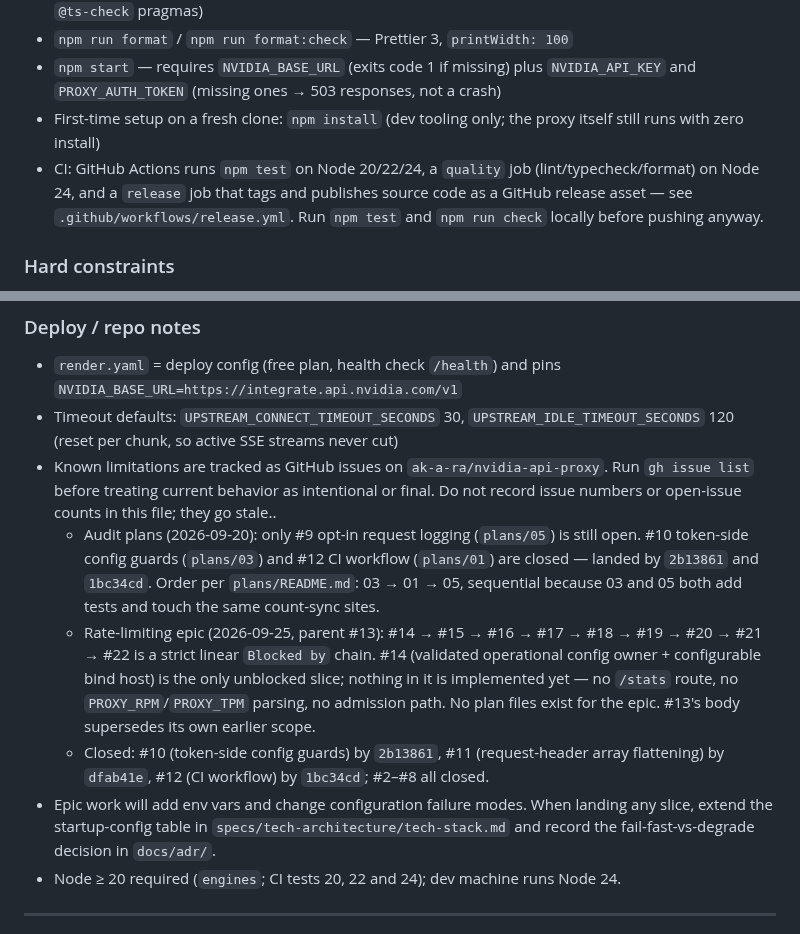
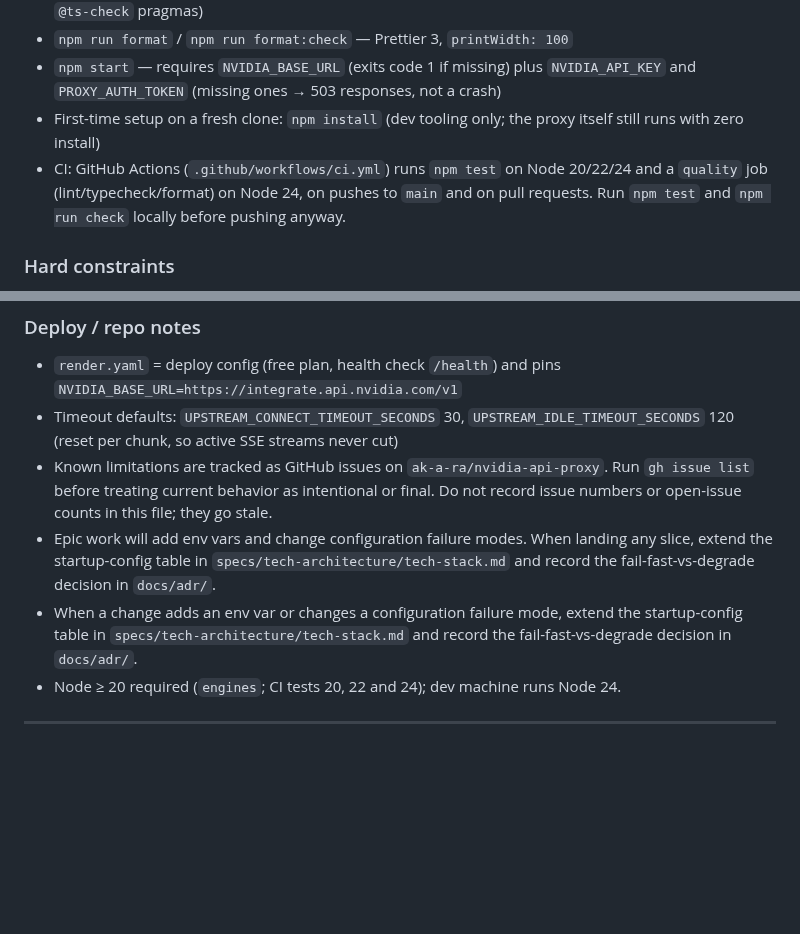
Before and after one commit to ak-a-ra/nvidia-api-proxy, a Markdown page: AGENTS.md, 2 parts joined by grey strips. GitHub-like rendering; blank space fills up the shorter version.

Commit message:
Revise CI details and audit plans in AGENTS.md
Updated CI section to reflect changes in GitHub Actions configuration and removed outdated audit plans.

```diff
--- a/AGENTS.md
+++ b/AGENTS.md
@@ -94,7 +94,7 @@ Zero-dependency Node.js (ESM) reverse proxy for NVIDIA NIM API. HTTP logic in `s
 - `npm run format` / `npm run format:check` — Prettier 3, `printWidth: 100`
 - `npm start` — requires `NVIDIA_BASE_URL` (exits code 1 if missing) plus `NVIDIA_API_KEY` and `PROXY_AUTH_TOKEN` (missing ones → 503 responses, not a crash)
 - First-time setup on a fresh clone: `npm install` (dev tooling only; the proxy itself still runs with zero install)
-- CI: GitHub Actions runs `npm test` on Node 20/22/24, a `quality` job (lint/typecheck/format) on Node 24, and a `release` job that tags and publishes source code as a GitHub release asset — see `.github/workflows/release.yml`. Run `npm test` and `npm run check` locally before pushing anyway.
+- CI: GitHub Actions (`.github/workflows/ci.yml`) runs `npm test` on Node 20/22/24 and a `quality` job (lint/typecheck/format) on Node 24, on pushes to `main` and on pull requests. Run `npm test` and `npm run check` locally before pushing anyway.
 
 ### Hard constraints
 
@@ -137,11 +137,9 @@ Zero-dependency Node.js (ESM) reverse proxy for NVIDIA NIM API. HTTP logic in `s
 
 - `render.yaml` = deploy config (free plan, health check `/health`) and pins `NVIDIA_BASE_URL=https://integrate.api.nvidia.com/v1`
 - Timeout defaults: `UPSTREAM_CONNECT_TIMEOUT_SECONDS` 30, `UPSTREAM_IDLE_TIMEOUT_SECONDS` 120 (reset per chunk, so active SSE streams never cut)
-- Known limitations are tracked as GitHub issues on `ak-a-ra/nvidia-api-proxy`. Run `gh issue list` before treating current behavior as intentional or final. Do not record issue numbers or open-issue counts in this file; they go stale..
-  - Audit plans (2026-09-20): only #9 opt-in request logging (`plans/05`) is still open. #10 token-side config guards (`plans/03`) and #12 CI workflow (`plans/01`) are closed — landed by `2b13861` and `1bc34cd`. Order per `plans/README.md`: 03 → 01 → 05, sequential because 03 and 05 both add tests and touch the same count-sync sites.
-  - Rate-limiting epic (2026-09-25, parent #13): #14 → #15 → #16 → #17 → #18 → #19 → #20 → #21 → #22 is a strict linear `Blocked by` chain. #14 (validated operational config owner + configurable bind host) is the only unblocked slice; nothing in it is implemented yet — no `/stats` route, no `PROXY_RPM`/`PROXY_TPM` parsing, no admission path. No plan files exist for the epic. #13's body supersedes its own earlier scope.
-  - Closed: #10 (token-side config guards) by `2b13861`, #11 (request-header array flattening) by `dfab41e`, #12 (CI workflow) by `1bc34cd`; #2–#8 all closed.
+- Known limitations are tracked as GitHub issues on `ak-a-ra/nvidia-api-proxy`. Run `gh issue list` before treating current behavior as intentional or final. Do not record issue numbers or open-issue counts in this file; they go stale.
 - Epic work will add env vars and change configuration failure modes. When landing any slice, extend the startup-config table in `specs/tech-architecture/tech-stack.md` and record the fail-fast-vs-degrade decision in `docs/adr/`.
+- When a change adds an env var or changes a configuration failure mode, extend the startup-config table in `specs/tech-architecture/tech-stack.md` and record the fail-fast-vs-degrade decision in `docs/adr/`.
 - Node ≥ 20 required (`engines`; CI tests 20, 22 and 24); dev machine runs Node 24.
 
 ---
```
